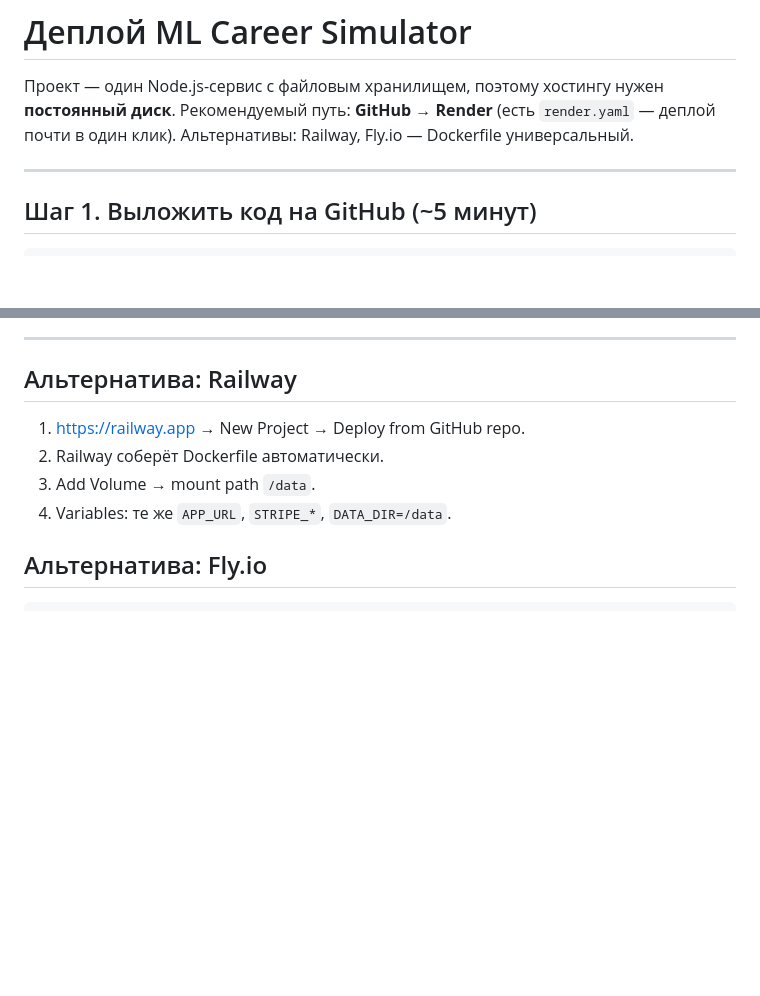
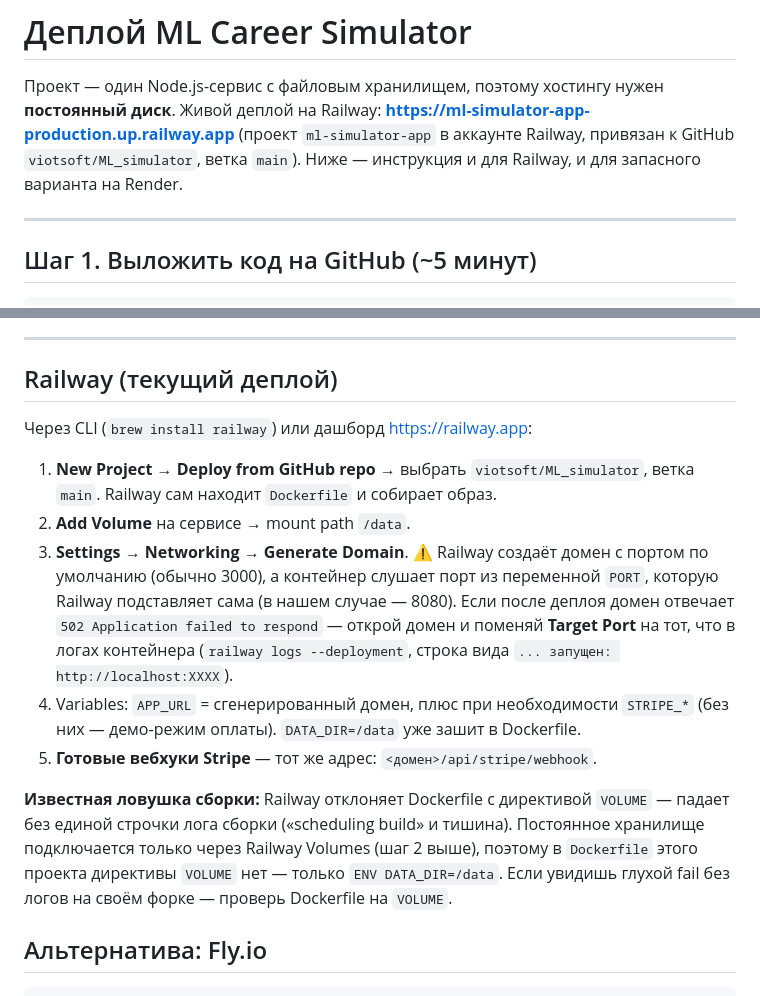
Before and after one commit to viotsoft/ML_simulator, a Markdown page: DEPLOY.md, 2 parts joined by grey strips. Rendered like a GitHub page; blank space fills up the shorter version.

Commit message:
Document the live Railway deployment and its gotchas in DEPLOY.md
Records the actual working setup (project ml-simulator-app, GitHub-linked,
Volume at /data) plus two pitfalls hit during setup: Railway rejects
Dockerfile VOLUME directives silently, and generated domains default to
port 3000 while the container listens on Railway's injected PORT.

Co-Authored-By: Claude Sonnet 5 <noreply@anthropic.com>

```diff
--- a/DEPLOY.md
+++ b/DEPLOY.md
@@ -1,8 +1,9 @@
 # Деплой ML Career Simulator
 
 Проект — один Node.js-сервис с файловым хранилищем, поэтому хостингу нужен **постоянный диск**.
-Рекомендуемый путь: **GitHub → Render** (есть `render.yaml` — деплой почти в один клик).
-Альтернативы: Railway, Fly.io — Dockerfile универсальный.
+Живой деплой на Railway: **https://ml-simulator-app-production.up.railway.app**
+(проект `ml-simulator-app` в аккаунте Railway, привязан к GitHub `viotsoft/ML_simulator`, ветка `main`).
+Ниже — инструкция и для Railway, и для запасного варианта на Render.
 
 ---
 
@@ -62,12 +63,28 @@ gh repo create ml-career-simulator --private --source=. --push
 
 ---
 
-## Альтернатива: Railway
+## Railway (текущий деплой)
 
-1. https://railway.app → New Project → Deploy from GitHub repo.
-2. Railway соберёт Dockerfile автоматически.
-3. Add Volume → mount path `/data`.
-4. Variables: те же `APP_URL`, `STRIPE_*`, `DATA_DIR=/data`.
+Через CLI (`brew install railway`) или дашборд https://railway.app:
+
+1. **New Project → Deploy from GitHub repo** → выбрать `viotsoft/ML_simulator`, ветка `main`.
+   Railway сам находит `Dockerfile` и собирает образ.
+2. **Add Volume** на сервисе → mount path `/data`.
+3. **Settings → Networking → Generate Domain**. ⚠️ Railway создаёт домен с портом по
+   умолчанию (обычно 3000), а контейнер слушает порт из переменной `PORT`, которую
+   Railway подставляет сама (в нашем случае — 8080). Если после деплоя домен отвечает
+   `502 Application failed to respond` — открой домен и поменяй **Target Port** на тот,
+   что в логах контейнера (`railway logs --deployment`, строка вида
+   `... запущен: http://localhost:XXXX`).
+4. Variables: `APP_URL` = сгенерированный домен, плюс при необходимости `STRIPE_*`
+   (без них — демо-режим оплаты). `DATA_DIR=/data` уже зашит в Dockerfile.
+5. **Готовые вебхуки Stripe** — тот же адрес: `<домен>/api/stripe/webhook`.
+
+**Известная ловушка сборки:** Railway отклоняет Dockerfile с директивой `VOLUME` —
+падает без единой строчки лога сборки («scheduling build» и тишина). Постоянное
+хранилище подключается только через Railway Volumes (шаг 2 выше), поэтому в
+`Dockerfile` этого проекта директивы `VOLUME` нет — только `ENV DATA_DIR=/data`.
+Если увидишь глухой fail без логов на своём форке — проверь Dockerfile на `VOLUME`.
 
 ## Альтернатива: Fly.io
 
```
